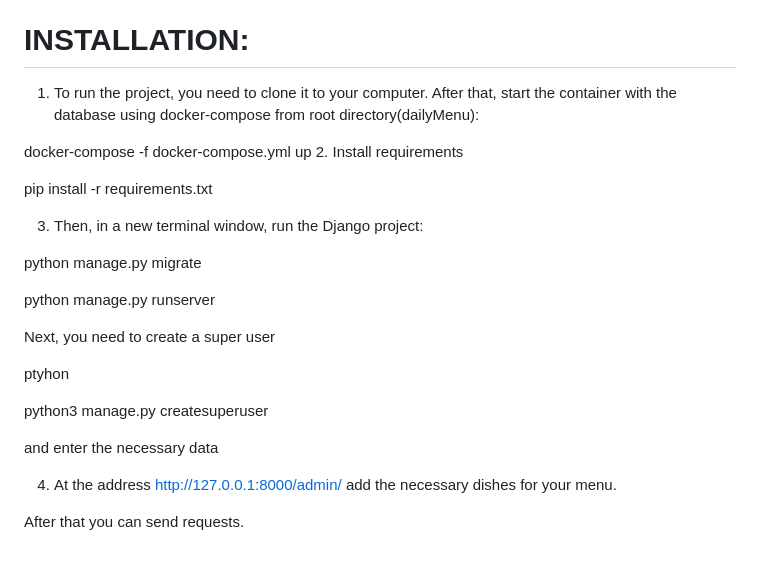
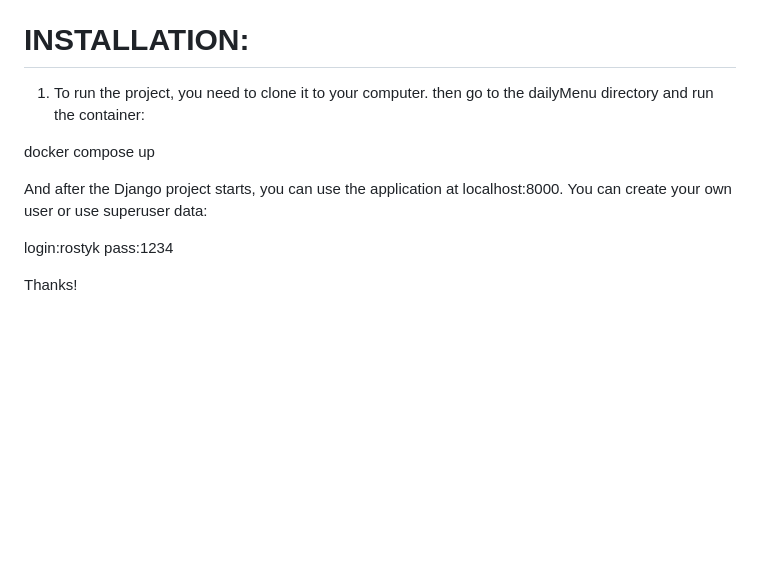
Before and after one commit to myrrhfawn/BusinessLunchMenu, a Markdown page: README.md, the part around the change. Rendered like a GitHub page; blank space fills up the shorter version.

```diff
--- a/README.md
+++ b/README.md
@@ -136,29 +136,14 @@ At the expense of version control, I didn't have time to finish them correctly,
 
 # INSTALLATION:
 1. To run the project, you need to clone it to your computer.
-After that, start the container with the database using docker-compose from root directory(dailyMenu):
+then go to the dailyMenu directory and run the container:
 
-docker-compose -f docker-compose.yml up
-2. Install requirements
+docker compose up
 
-pip install -r requirements.txt
+And after the Django project starts, you can use the application at localhost:8000.
+You can create your own user or use superuser data:
 
-3. Then, in a new terminal window, run the Django project:
+login:rostyk
+pass:1234
 
-python manage.py migrate
-
-python manage.py runserver
-
-Next, you need to create a super user
-
-ptyhon
-
-
-python3 manage.py createsuperuser
-
-and enter the necessary data
-
-4. At the address http://127.0.0.1:8000/admin/ add the necessary dishes for your menu.
-
-
-After that you can send requests.
+Thanks!
```
